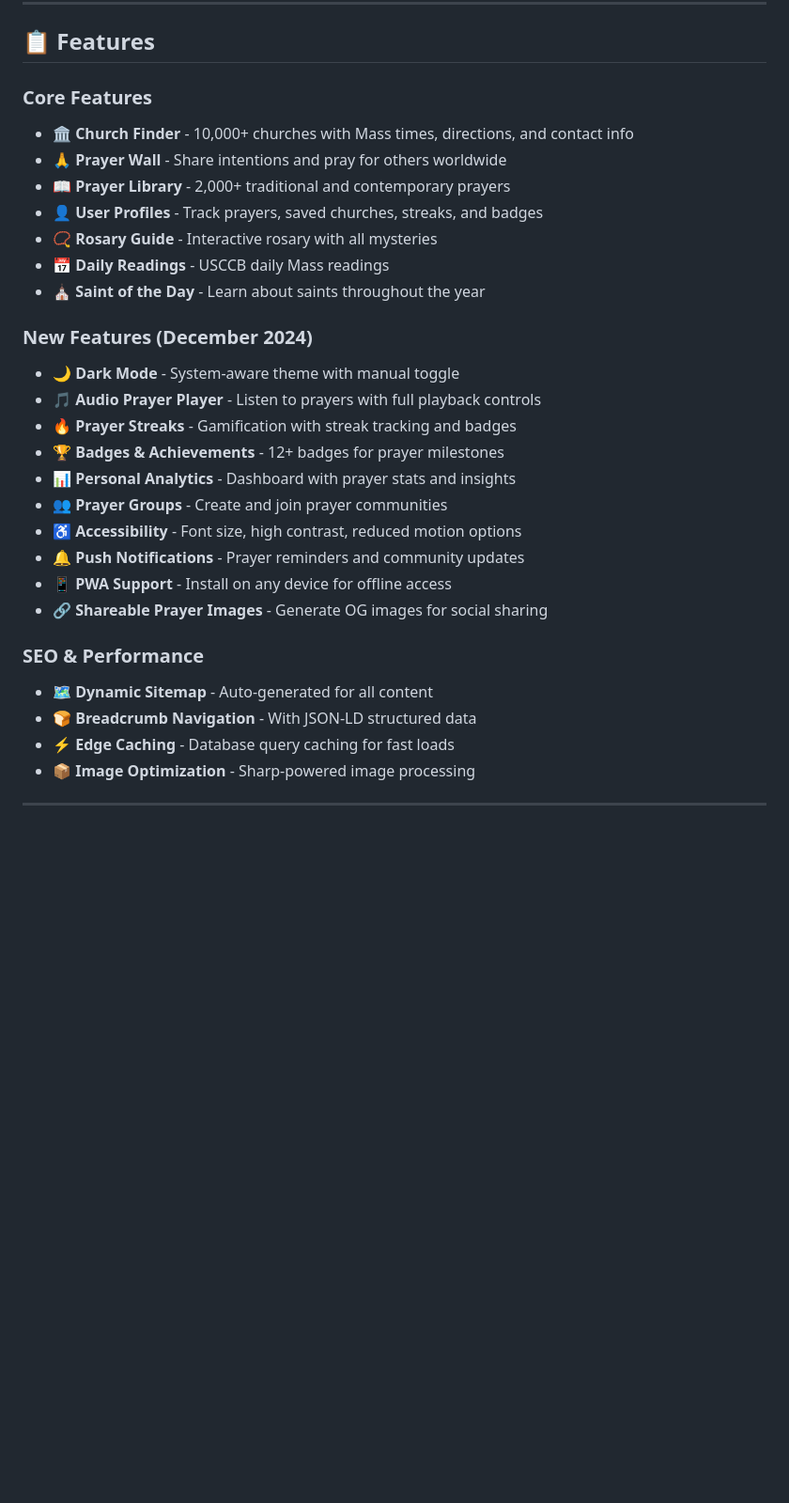
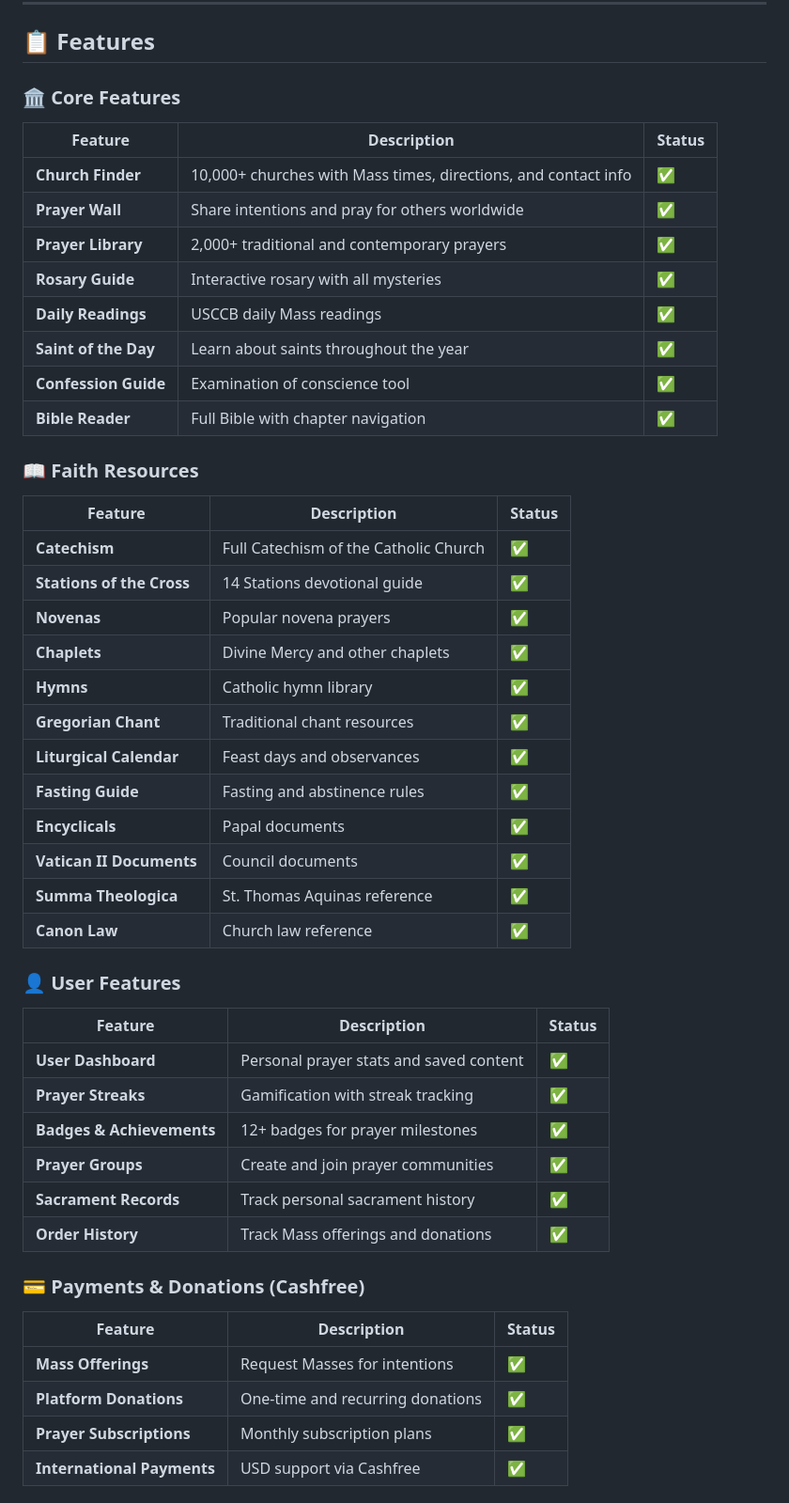
Before and after one commit to shortfeeds/MyPrayerTower, a Markdown page: README.md, the part around one of its changes. Shown at 94% size. Drawn GitHub-style; blank space fills up the shorter version.

Commit message:
docs: Update README with accurate feature list and Cashfree payments

```diff
--- a/README.md
+++ b/README.md
@@ -12,29 +12,49 @@ Find Catholic churches worldwide, join a global prayer community, and grow in fa
 
 ## 📋 Features
 
-### Core Features
-- 🏛️ **Church Finder** - 10,000+ churches with Mass times, directions, and contact info
-- 🙏 **Prayer Wall** - Share intentions and pray for others worldwide
-- 📖 **Prayer Library** - 2,000+ traditional and contemporary prayers
-- 👤 **User Profiles** - Track prayers, saved churches, streaks, and badges
-- 📿 **Rosary Guide** - Interactive rosary with all mysteries
-- 📅 **Daily Readings** - USCCB daily Mass readings
-- ⛪ **Saint of the Day** - Learn about saints throughout the year
+### 🏛️ Core Features
+| Feature | Description | Status |
+|---------|-------------|--------|
+| **Church Finder** | 10,000+ churches with Mass times, directions, and contact info | ✅ |
+| **Prayer Wall** | Share intentions and pray for others worldwide | ✅ |
+| **Prayer Library** | 2,000+ traditional and contemporary prayers | ✅ |
+| **Rosary Guide** | Interactive rosary with all mysteries | ✅ |
+| **Daily Readings** | USCCB daily Mass readings | ✅ |
+| **Saint of the Day** | Learn about saints throughout the year | ✅ |
+| **Confession Guide** | Examination of conscience tool | ✅ |
+| **Bible Reader** | Full Bible with chapter navigation | ✅ |
 
-### New Features (December 2024)
-- 🌙 **Dark Mode** - System-aware theme with manual toggle
-- 🎵 **Audio Prayer Player** - Listen to prayers with full playback controls
-- 🔥 **Prayer Streaks** - Gamification with streak tracking and badges
-- 🏆 **Badges & Achievements** - 12+ badges for prayer milestones
-- 📊 **Personal Analytics** - Dashboard with prayer stats and insights
-- 👥 **Prayer Groups** - Create and join prayer communities
-- ♿ **Accessibility** - Font size, high contrast, reduced motion options
-- 🔔 **Push Notifications** - Prayer reminders and community updates
-- 📱 **PWA Support** - Install on any device for offline access
-- 🔗 **Shareable Prayer Images** - Generate OG images for social sharing
+### 📖 Faith Resources
+| Feature | Description | Status |
+|---------|-------------|--------|
+| **Catechism** | Full Catechism of the Catholic Church | ✅ |
+| **Stations of the Cross** | 14 Stations devotional guide | ✅ |
+| **Novenas** | Popular novena prayers | ✅ |
+| **Chaplets** | Divine Mercy and other chaplets | ✅ |
+| **Hymns** | Catholic hymn library | ✅ |
+| **Gregorian Chant** | Traditional chant resources | ✅ |
+| **Liturgical Calendar** | Feast days and observances | ✅ |
+| **Fasting Guide** | Fasting and abstinence rules | ✅ |
+| **Encyclicals** | Papal documents | ✅ |
+| **Vatican II Documents** | Council documents | ✅ |
+| **Summa Theologica** | St. Thomas Aquinas reference | ✅ |
+| **Canon Law** | Church law reference | ✅ |
 
-### SEO & Performance
-- 🗺️ **Dynamic Sitemap** - Auto-generated for all content
-- 🍞 **Breadcrumb Navigation** - With JSON-LD structured data
-- ⚡ **Edge Caching** - Database query caching for fast loads
-- 📦 **Image Optimization** - Sharp-powered image processing
+### 👤 User Features
+| Feature | Description | Status |
+|---------|-------------|--------|
+| **User Dashboard** | Personal prayer stats and saved content | ✅ |
+| **Prayer Streaks** | Gamification with streak tracking | ✅ |
+| **Badges & Achievements** | 12+ badges for prayer milestones | ✅ |
+| **Prayer Groups** | Create and join prayer communities | ✅ |
+| **Sacrament Records** | Track personal sacrament history | ✅ |
+| **Order History** | Track Mass offerings and donations | ✅ |
+
+### 💳 Payments & Donations (Cashfree)
+| Feature | Description | Status |
+|---------|-------------|--------|
+| **Mass Offerings** | Request Masses for intentions | ✅ |
+| **Platform Donations** | One-time and recurring donations | ✅ |
+| **Prayer Subscriptions** | Monthly subscription plans | ✅ |
+| **International Payments** | USD support via Cashfree | ✅ |
+
```
Also changed, not shown: other parts of README.md (+75 -97 lines).
